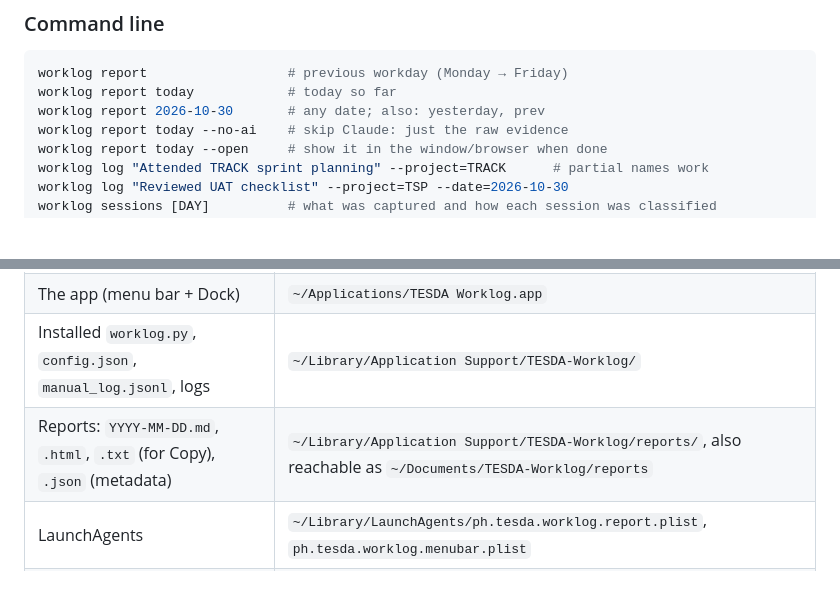
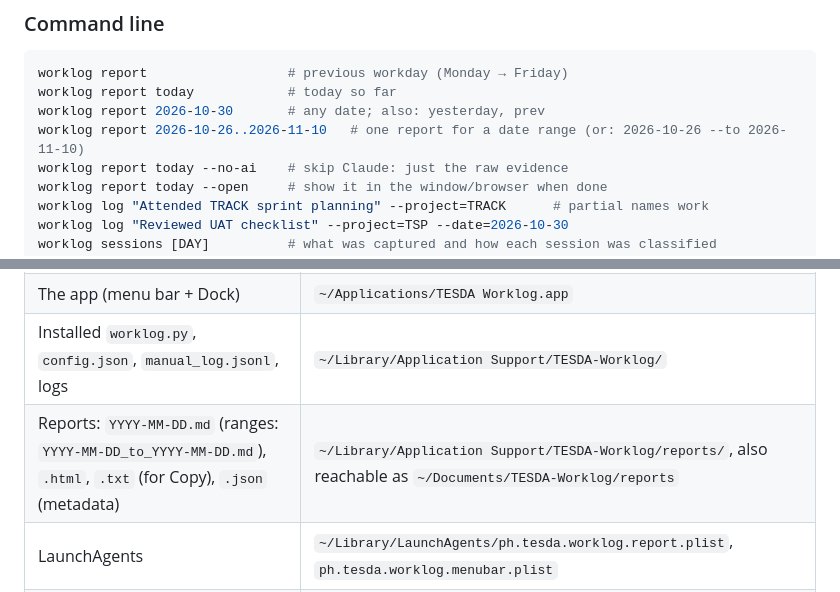
Before and after one commit to jewlmils/tesda-worklog, a Markdown page: README.md, 2 parts joined by grey strips. GitHub-like rendering; blank space fills up the shorter version.

```diff
--- a/README.md
+++ b/README.md
@@ -114,6 +114,7 @@ At 8:00 (or as soon as the Mac wakes up or you log in, if it was asleep or off)
 worklog report                  # previous workday (Monday → Friday)
 worklog report today            # today so far
 worklog report 2026-10-30       # any date; also: yesterday, prev
+worklog report 2026-10-26..2026-11-10   # one report for a date range (or: 2026-10-26 --to 2026-11-10)
 worklog report today --no-ai    # skip Claude: just the raw evidence
 worklog report today --open     # show it in the window/browser when done
 worklog log "Attended TRACK sprint planning" --project=TRACK      # partial names work
@@ -144,7 +145,7 @@ Sessions under *Needs review* (for example, ones started in your home folder) ar
 | Source code (edit here) | `/Volumes/T7/dev/tesda-worklog/` |
 | The app (menu bar + Dock) | `~/Applications/TESDA Worklog.app` |
 | Installed `worklog.py`, `config.json`, `manual_log.jsonl`, logs | `~/Library/Application Support/TESDA-Worklog/` |
-| Reports: `YYYY-MM-DD.md`, `.html`, `.txt` (for Copy), `.json` (metadata) | `~/Library/Application Support/TESDA-Worklog/reports/`, also reachable as `~/Documents/TESDA-Worklog/reports` |
+| Reports: `YYYY-MM-DD.md` (ranges: `YYYY-MM-DD_to_YYYY-MM-DD.md`), `.html`, `.txt` (for Copy), `.json` (metadata) | `~/Library/Application Support/TESDA-Worklog/reports/`, also reachable as `~/Documents/TESDA-Worklog/reports` |
 | LaunchAgents | `~/Library/LaunchAgents/ph.tesda.worklog.report.plist`, `ph.tesda.worklog.menubar.plist` |
 | Archived TESDA transcripts (kept until Jun 30 / Dec 31) | `~/Library/Application Support/TESDA-Worklog/archive/` |
 | Your Claude Code history (read-only) | `~/.claude/projects/` |
```
Also changed, not shown: other parts of README.md (+6 -6 lines), docs/ARCHITECTURE.md (+4 -2 lines), docs/ROADMAP.md (+2 -2 lines), assets/AppIcon-1024.png, assets/MenuIcon.png (added), assets/MenuIcon@2x.png (added), 6 other files.
